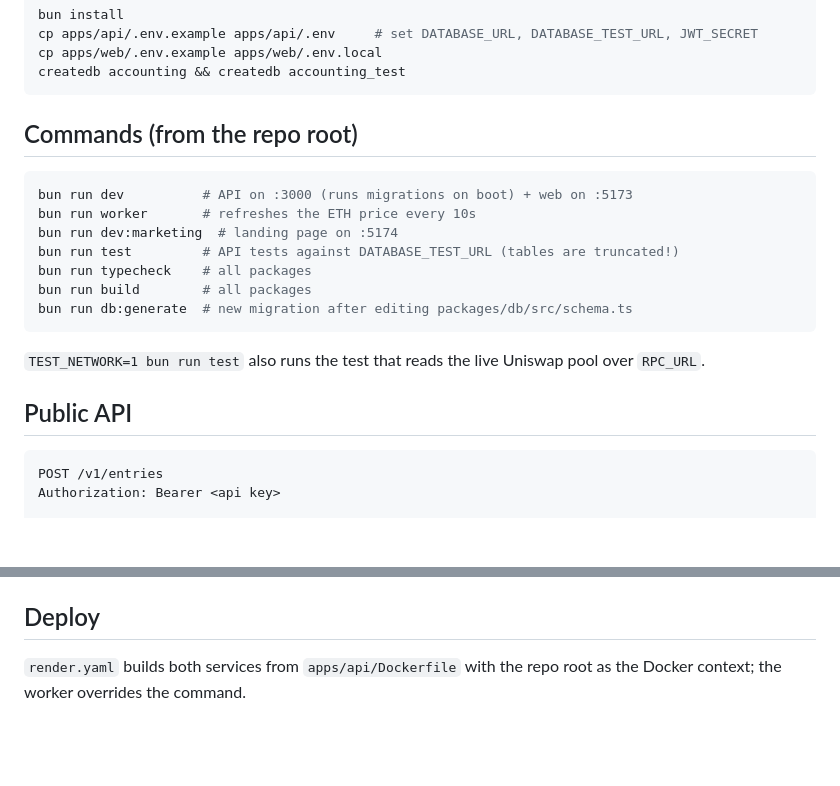
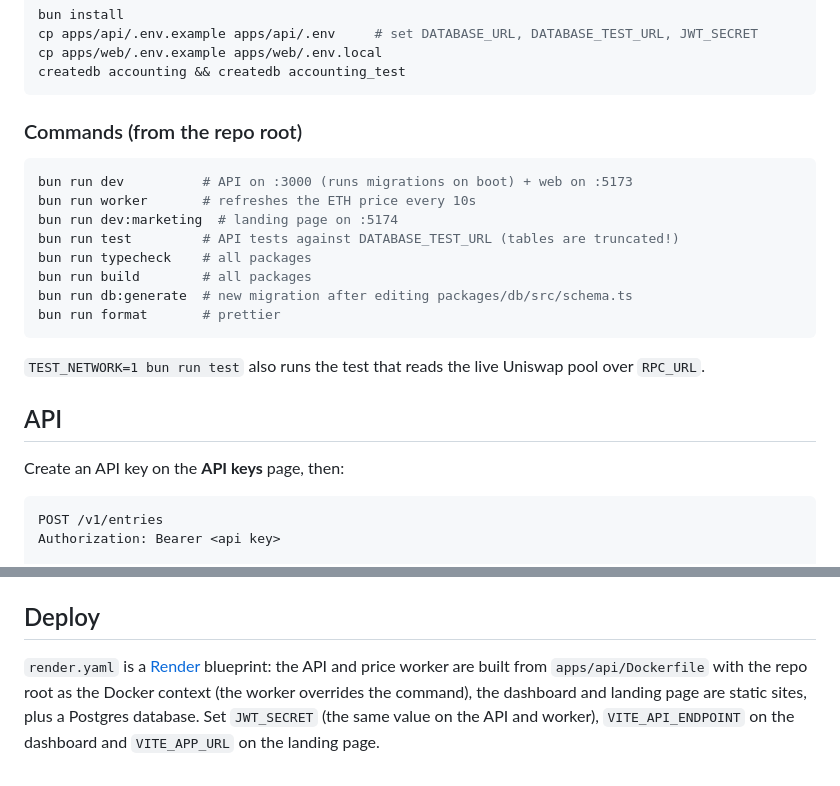
Before and after one commit to fiberevm/firebook, a Markdown page: README.md, 2 parts joined by grey strips. Drawn GitHub-style; blank space fills up the shorter version.

````diff
--- a/README.md
+++ b/README.md
@@ -19,7 +46,7 @@ cp apps/web/.env.example apps/web/.env.local
 createdb accounting && createdb accounting_test
 ```
 
-## Commands (from the repo root)
+### Commands (from the repo root)
 
 ```bash
 bun run dev          # API on :3000 (runs migrations on boot) + web on :5173
@@ -29,11 +56,14 @@ bun run test         # API tests against DATABASE_TEST_URL (tables are truncated
 bun run typecheck    # all packages
 bun run build        # all packages
 bun run db:generate  # new migration after editing packages/db/src/schema.ts
+bun run format       # prettier
 ```
 
 `TEST_NETWORK=1 bun run test` also runs the test that reads the live Uniswap pool over `RPC_URL`.
 
-## Public API
+## API
+
+Create an API key on the **API keys** page, then:
 
 ```
 POST /v1/entries
@@ -84,4 +114,4 @@ SSO uses the authorization code flow with PKCE, state and nonce, and verifies th
 
 ## Deploy
 
-`render.yaml` builds both services from `apps/api/Dockerfile` with the repo root as the Docker context; the worker overrides the command.
+`render.yaml` is a [Render](https://render.com) blueprint: the API and price worker are built from `apps/api/Dockerfile` with the repo root as the Docker context (the worker overrides the command), the dashboard and landing page are static sites, plus a Postgres database. Set `JWT_SECRET` (the same value on the API and worker), `VITE_API_ENDPOINT` on the dashboard and `VITE_APP_URL` on the landing page.
````
Also changed, not shown: other parts of README.md (+30 -3 lines), docs/screenshot.png (added), 1 other file.
